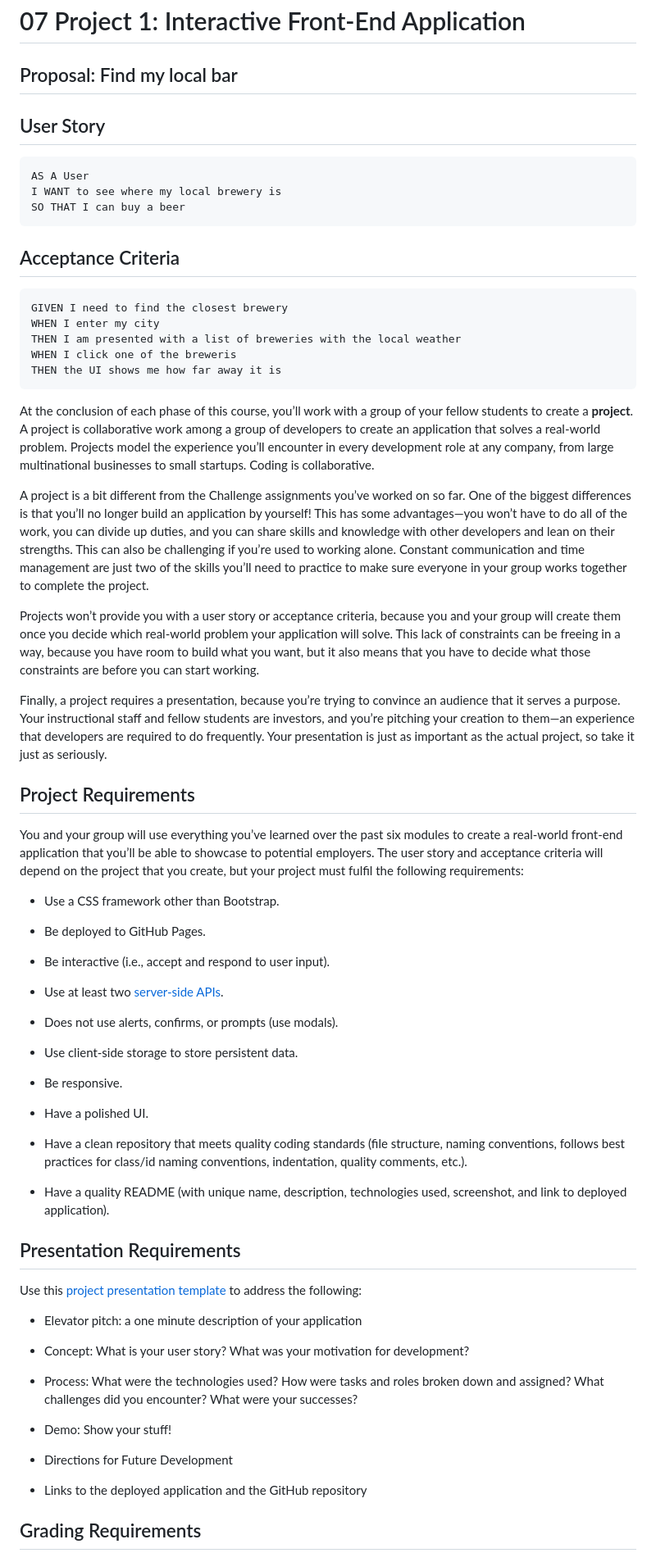
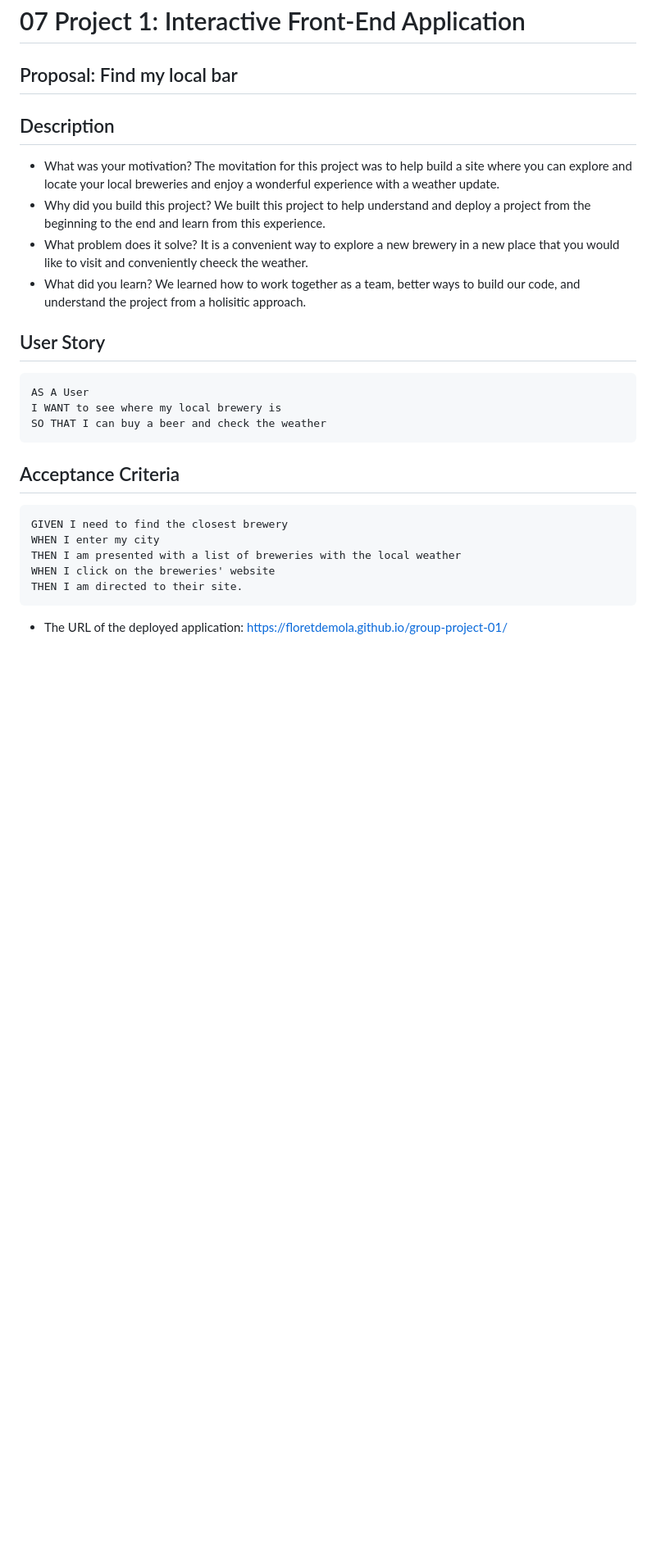
Before and after one commit to floretdemola/brewsome-weather, a Markdown page: README.md, the part around one of its changes. Shown at 82% size. GitHub-like rendering; blank space fills up the shorter version.

````diff
--- a/README.md
+++ b/README.md
@@ -3,15 +3,20 @@
 
 ## Proposal: Find my local bar
 
+## Description
+
+- What was your motivation? The movitation for this project was to help build a site where you can explore and locate your local breweries and enjoy a wonderful experience with a weather update.
+- Why did you build this project? We built this project to help understand and deploy a project from the beginning to the end and learn from this experience.
+- What problem does it solve? It is a convenient way to explore a new brewery in a new place that you would like to visit and conveniently cheeck the weather.
+- What did you learn? We learned how to work together as a team, better ways to build our code, and understand the project from a holisitic approach.
 
 ## User Story
 
 ```
 AS A User
 I WANT to see where my local brewery is
-SO THAT I can buy a beer
+SO THAT I can buy a beer and check the weather
 ```
-
 
 ## Acceptance Criteria
 
@@ -19,64 +24,9 @@ SO THAT I can buy a beer
 GIVEN I need to find the closest brewery
 WHEN I enter my city
 THEN I am presented with a list of breweries with the local weather
-WHEN I click one of the breweris
-THEN the UI shows me how far away it is
+WHEN I click on the breweries' website
+THEN I am directed to their site.
 ```
 
+* The URL of the deployed application: https://floretdemola.github.io/group-project-01/
 
-
-
-
-
-
-
-At the conclusion of each phase of this course, you’ll work with a group of your fellow students to create a **project**. A project is collaborative work among a group of developers to create an application that solves a real-world problem. Projects model the experience you’ll encounter in every development role at any company, from large multinational businesses to small startups. Coding is collaborative.
-
-A project is a bit different from the Challenge assignments you’ve worked on so far. One of the biggest differences is that you’ll no longer build an application by yourself! This has some advantages&mdash;you won’t have to do all of the work, you can divide up duties, and you can share skills and knowledge with other developers and lean on their strengths. This can also be challenging if you’re used to working alone. Constant communication and time management are just two of the skills you’ll need to practice to make sure everyone in your group works together to complete the project.
-
-Projects won’t provide you with a user story or acceptance criteria, because you and your group will create them once you decide which real-world problem your application will solve. This lack of constraints can be freeing in a way, because you have room to build what you want, but it also means that you have to decide what those constraints are before you can start working.
-
-Finally, a project requires a presentation, because you’re trying to convince an audience that it serves a purpose. Your instructional staff and fellow students are investors, and you’re pitching your creation to them&mdash;an experience that developers are required to do frequently. Your presentation is just as important as the actual project, so take it just as seriously.
-
-## Project Requirements
-
-You and your group will use everything you’ve learned over the past six modules to create a real-world front-end application that you’ll be able to showcase to potential employers. The user story and acceptance criteria will depend on the project that you create, but your project must fulfil the following requirements:
-
-* Use a CSS framework other than Bootstrap.
-
-* Be deployed to GitHub Pages.
-
-* Be interactive (i.e., accept and respond to user input).
-
-* Use at least two [server-side APIs](https://coding-boot-camp.github.io/full-stack/apis/api-resources).
-
-* Does not use alerts, confirms, or prompts (use modals).
-
-* Use client-side storage to store persistent data.
-
-* Be responsive.
-
-* Have a polished UI.
-
-* Have a clean repository that meets quality coding standards (file structure, naming conventions, follows best practices for class/id naming conventions, indentation, quality comments, etc.).
-
-* Have a quality README (with unique name, description, technologies used, screenshot, and link to deployed application).
-
-## Presentation Requirements
-
-Use this [project presentation template](https://docs.google.com/presentation/d/10QaO9KH8HtUXj__81ve0SZcpO5DbMbqqQr4iPpbwKks/edit?usp=sharing) to address the following:
-
-* Elevator pitch: a one minute description of your application
-
-* Concept: What is your user story? What was your motivation for development?
-
-* Process: What were the technologies used? How were tasks and roles broken down and assigned? What challenges did you encounter? What were your successes?
-
-* Demo: Show your stuff!
-
-* Directions for Future Development
-
-* Links to the deployed application and the GitHub repository
-
-## Grading Requirements
-
````
Also changed, not shown: other parts of README.md (+8 -67 lines), assets/images/Project_Pictue_1.png (added), assets/images/Project_Pictue_2.png (added), assets/images/Project_Pictue_3.png (added), 1 other file.
